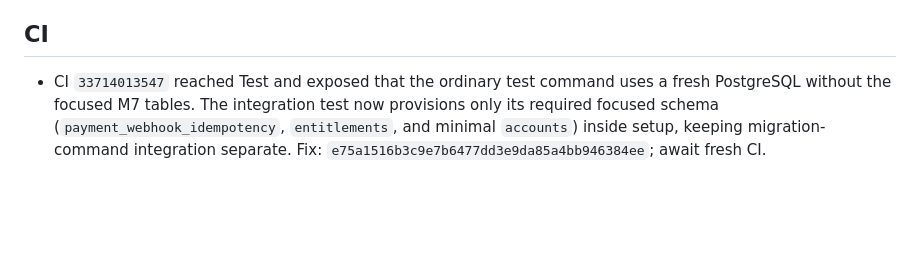
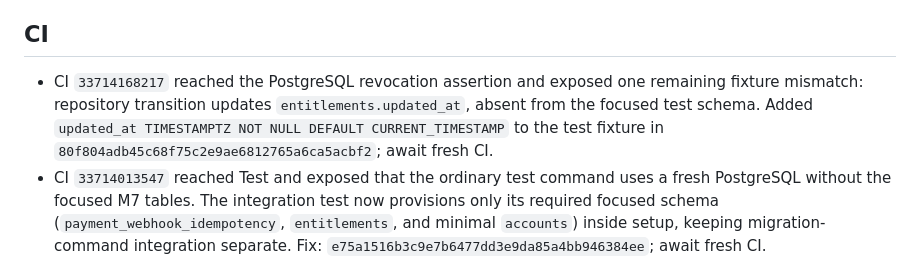
Before and after one commit to satoshi620519/universal-matching-platform, a Markdown page: M7_PROGRESS_CHECKPOINT.md, the part around the change. Drawn GitHub-style; blank space fills up the shorter version.

Commit message:
docs(m7): record final focused schema mismatch and fix

```diff
--- a/M7_PROGRESS_CHECKPOINT.md
+++ b/M7_PROGRESS_CHECKPOINT.md
@@ -31,6 +31,7 @@ Track M7 only. Inspect this checkpoint and current `main` before every change to
 - Fresh CI `33713276148` failed at Typecheck (not migration): two webhook-flow test fixtures omitted required `accountId`/`idempotencyKey`, and the verified transport imported a removed controller export. Both issues were fixed in `bbbf50e63ad263f426a69055abd4d924f8bf9a75` and `ce5a7e32d71f8ff59be63f362160eed656d7aad1`; await the resulting CI before further feature work.
 
 ## CI
+- CI `33714168217` reached the PostgreSQL revocation assertion and exposed one remaining fixture mismatch: repository transition updates `entitlements.updated_at`, absent from the focused test schema. Added `updated_at TIMESTAMPTZ NOT NULL DEFAULT CURRENT_TIMESTAMP` to the test fixture in `80f804adb45c68f75c2e9ae6812765a6ca5acbf2`; await fresh CI.
 - CI `33714013547` reached Test and exposed that the ordinary test command uses a fresh PostgreSQL without the focused M7 tables. The integration test now provisions only its required focused schema (`payment_webhook_idempotency`, `entitlements`, and minimal `accounts`) inside setup, keeping migration-command integration separate. Fix: `e75a1516b3c9e7b6477dd3e9da85a4bb946384ee`; await fresh CI.
 - CI `33713820387` exposed a real PostgreSQL integration fixture gap: the focused M7 migration setup does not create `accounts`, while entitlements retain an FK to it. Fixed by creating only the minimal `accounts(id UUID PRIMARY KEY)` FK fixture inside the integration test (`eb6c4f62d8caa0033b3eb824d0c8dd39bd48c5a1`); await fresh CI.
 
```
